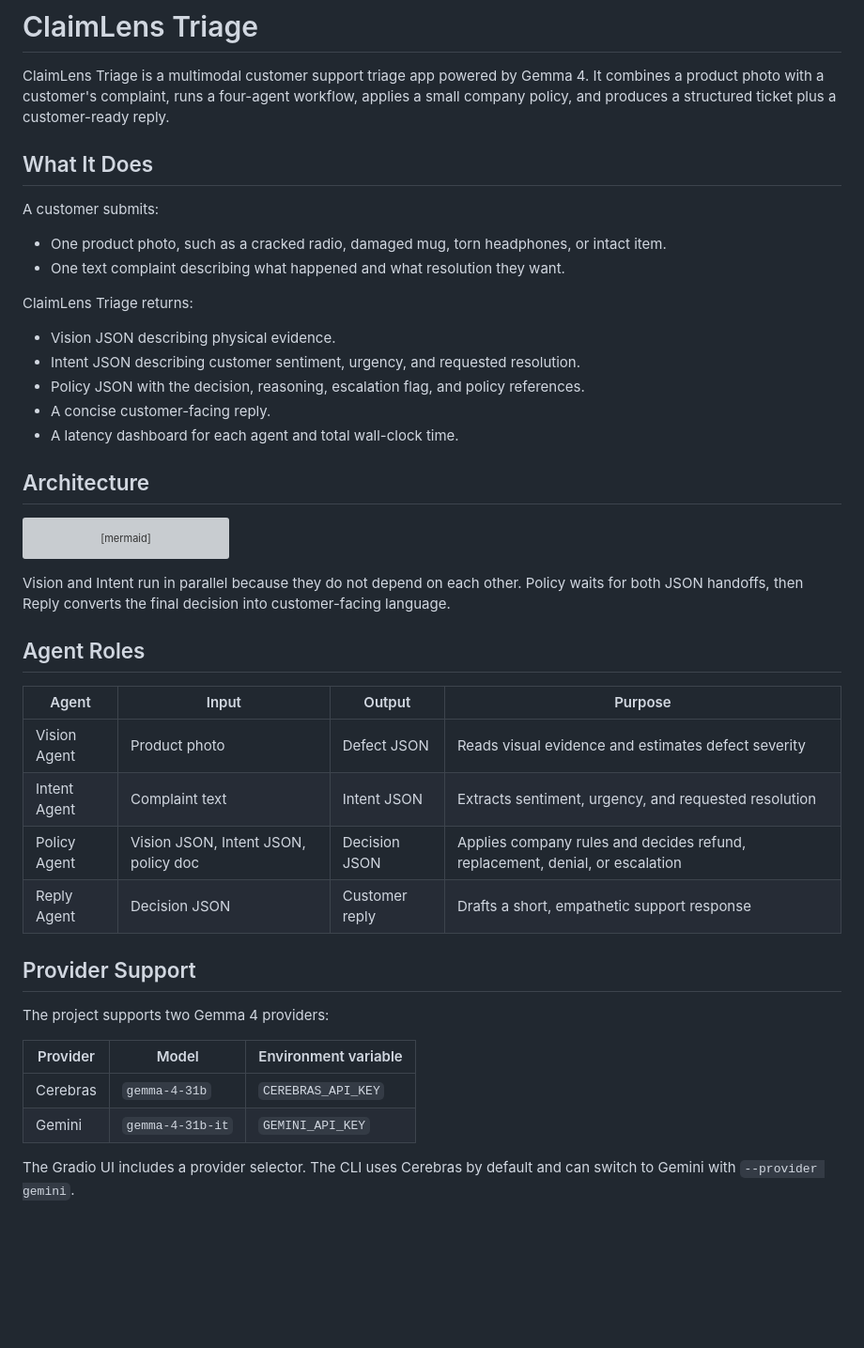
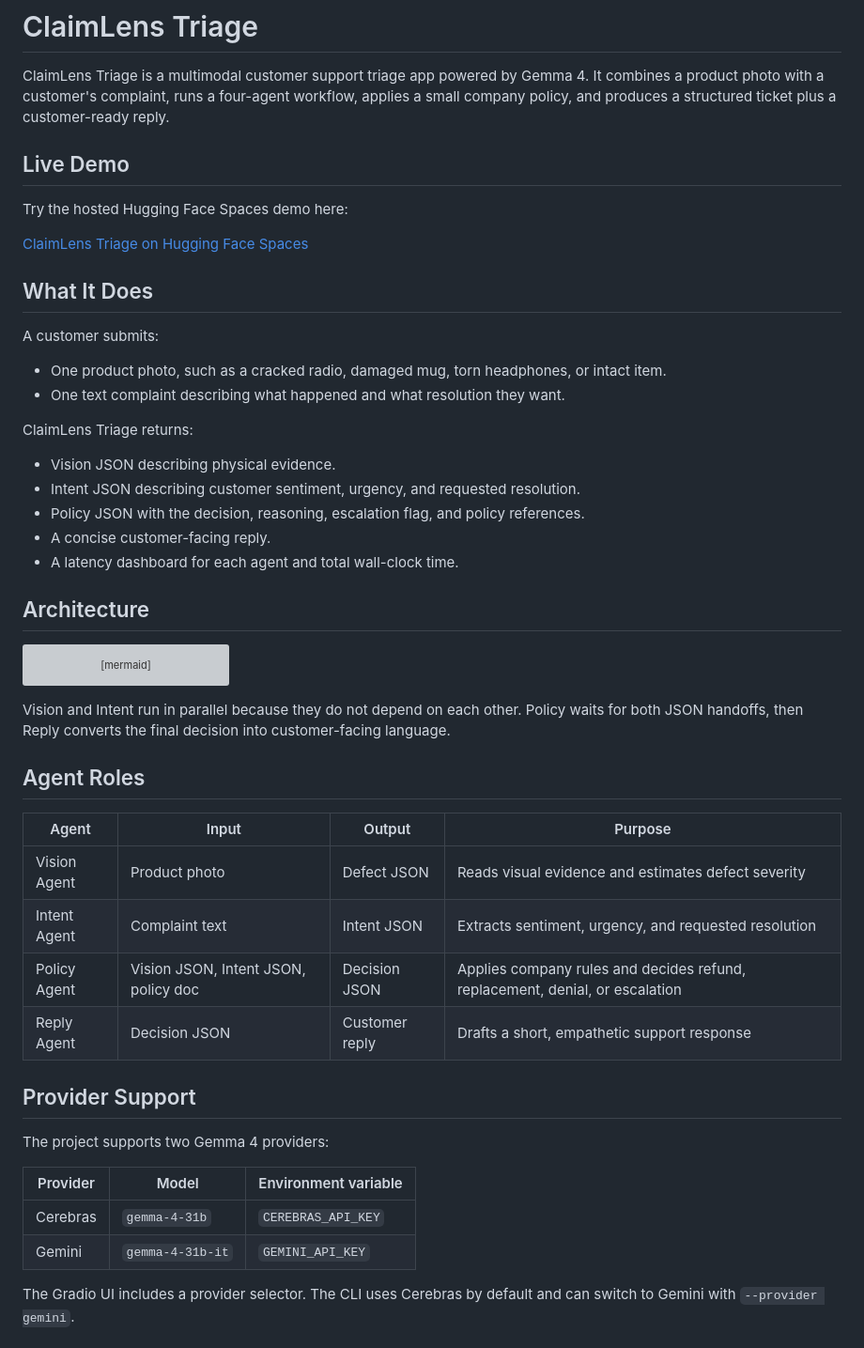
Before and after one commit to MohammedEltoum/ClaimLens, a Markdown page: README.md, the part around one of its changes. Shown at 94% size. Drawn GitHub-style; blank space fills up the shorter version; grey boxes are pictures that could not be loaded.

```diff
--- a/README.md
+++ b/README.md
@@ -2,21 +2,26 @@
 
 ClaimLens Triage is a multimodal customer support triage app powered by Gemma 4. It combines a product photo with a customer's complaint, runs a four-agent workflow, applies a small company policy, and produces a structured ticket plus a customer-ready reply.
 
+## Live Demo
+
+Try the hosted Hugging Face Spaces demo here:
+
+[ClaimLens Triage on Hugging Face Spaces](https://mohammedeltoum-claimlens.hf.space/)
 
 ## What It Does
 
 A customer submits:
 
-- One product photo, such as a cracked radio, damaged mug, torn headphones, or intact item.
-- One text complaint describing what happened and what resolution they want.
+* One product photo, such as a cracked radio, damaged mug, torn headphones, or intact item.
+* One text complaint describing what happened and what resolution they want.
 
 ClaimLens Triage returns:
 
-- Vision JSON describing physical evidence.
-- Intent JSON describing customer sentiment, urgency, and requested resolution.
-- Policy JSON with the decision, reasoning, escalation flag, and policy references.
-- A concise customer-facing reply.
-- A latency dashboard for each agent and total wall-clock time.
+* Vision JSON describing physical evidence.
+* Intent JSON describing customer sentiment, urgency, and requested resolution.
+* Policy JSON with the decision, reasoning, escalation flag, and policy references.
+* A concise customer-facing reply.
+* A latency dashboard for each agent and total wall-clock time.
 
 ## Architecture
 
@@ -40,21 +45,21 @@ Vision and Intent run in parallel because they do not depend on each other. Poli
 
 ## Agent Roles
 
-| Agent | Input | Output | Purpose |
-| --- | --- | --- | --- |
-| Vision Agent | Product photo | Defect JSON | Reads visual evidence and estimates defect severity |
-| Intent Agent | Complaint text | Intent JSON | Extracts sentiment, urgency, and requested resolution |
-| Policy Agent | Vision JSON, Intent JSON, policy doc | Decision JSON | Applies company rules and decides refund, replacement, denial, or escalation |
-| Reply Agent | Decision JSON | Customer reply | Drafts a short, empathetic support response |
+| Agent        | Input                                | Output         | Purpose                                                                      |
+| ------------ | ------------------------------------ | -------------- | ---------------------------------------------------------------------------- |
+| Vision Agent | Product photo                        | Defect JSON    | Reads visual evidence and estimates defect severity                          |
+| Intent Agent | Complaint text                       | Intent JSON    | Extracts sentiment, urgency, and requested resolution                        |
+| Policy Agent | Vision JSON, Intent JSON, policy doc | Decision JSON  | Applies company rules and decides refund, replacement, denial, or escalation |
+| Reply Agent  | Decision JSON                        | Customer reply | Drafts a short, empathetic support response                                  |
 
 ## Provider Support
 
 The project supports two Gemma 4 providers:
 
-| Provider | Model | Environment variable |
-| --- | --- | --- |
-| Cerebras | `gemma-4-31b` | `CEREBRAS_API_KEY` |
-| Gemini | `gemma-4-31b-it` | `GEMINI_API_KEY` |
+| Provider | Model            | Environment variable |
+| -------- | ---------------- | -------------------- |
+| Cerebras | `gemma-4-31b`    | `CEREBRAS_API_KEY`   |
+| Gemini   | `gemma-4-31b-it` | `GEMINI_API_KEY`     |
 
 The Gradio UI includes a provider selector. The CLI uses Cerebras by default and can switch to Gemini with `--provider gemini`.
 
```
Also changed, not shown: other parts of README.md (+23 -18 lines).
